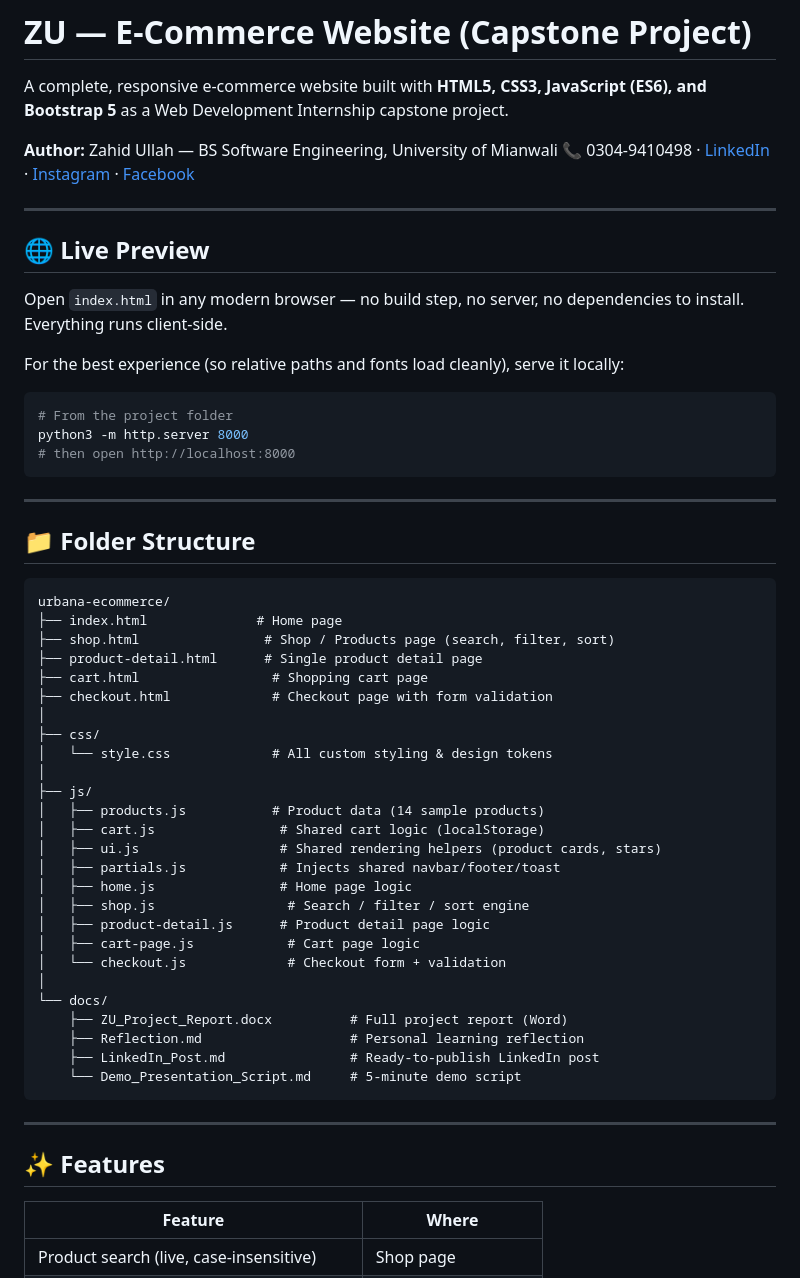
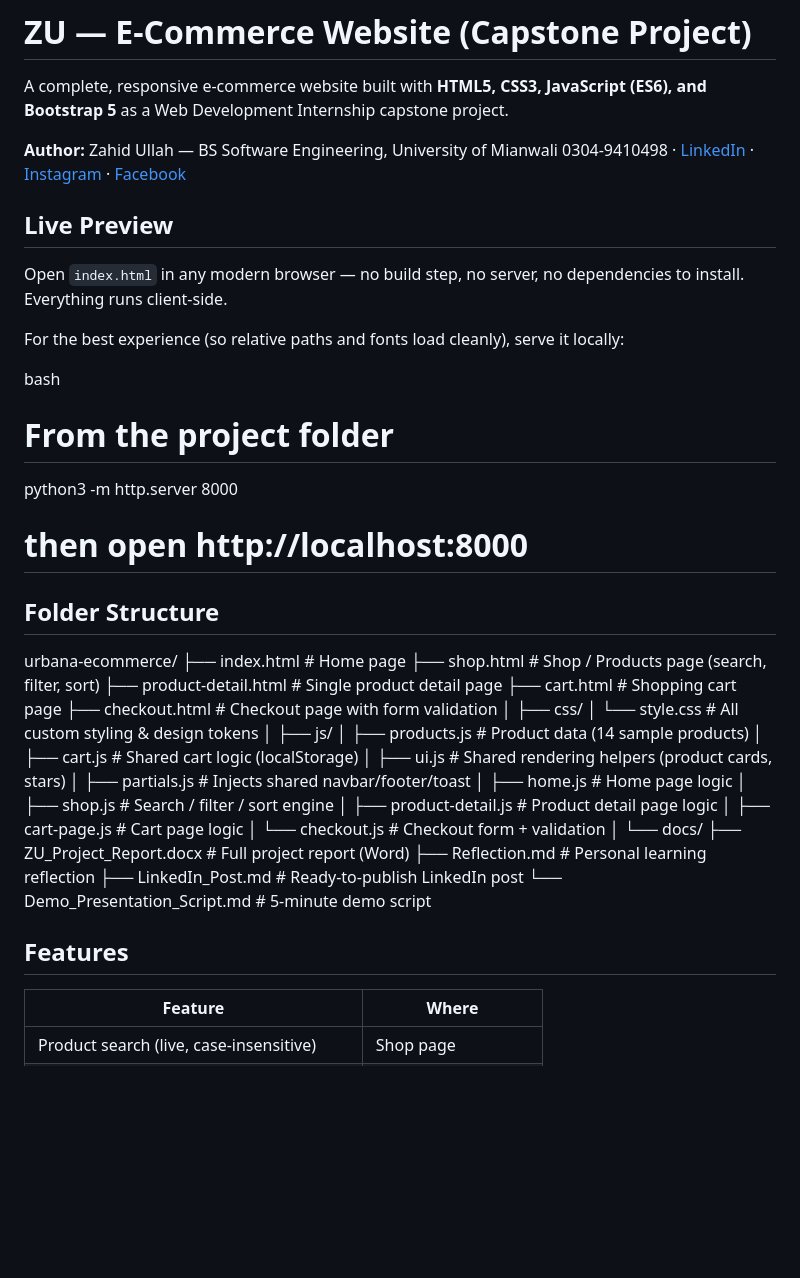
Before and after one commit to ZahidUllah46/ZU-ecommerce-website, a Markdown page: README.md, the part around one of its changes. GitHub-like rendering; blank space fills up the shorter version.

Commit message:
Update README formatting and content structure

````diff
--- a/README.md
+++ b/README.md
@@ -3,27 +3,22 @@
 A complete, responsive e-commerce website built with **HTML5, CSS3, JavaScript (ES6), and Bootstrap 5** as a Web Development Internship capstone project.
 
 **Author:** Zahid Ullah — BS Software Engineering, University of Mianwali
-📞 0304-9410498 · [LinkedIn](https://www.linkedin.com/in/zahid-ullah-067aa7283) · [Instagram](https://www.instagram.com/zahidullah9102) · [Facebook](https://www.facebook.com/share/1DPZGQtbpm/)
+ 0304-9410498 · [LinkedIn](https://www.linkedin.com/in/zahid-ullah-067aa7283) · [Instagram](https://www.instagram.com/zahidullah9102) · [Facebook](https://www.facebook.com/share/1DPZGQtbpm/)
 
----
 
-## 🌐 Live Preview
+##  Live Preview
 
 Open `index.html` in any modern browser — no build step, no server, no dependencies to install. Everything runs client-side.
 
 For the best experience (so relative paths and fonts load cleanly), serve it locally:
 
-```bash
+bash
 # From the project folder
 python3 -m http.server 8000
 # then open http://localhost:8000
-```
 
----
+##  Folder Structure
 
-## 📁 Folder Structure
-
-```
 urbana-ecommerce/
 ├── index.html              # Home page
 ├── shop.html                # Shop / Products page (search, filter, sort)
@@ -50,11 +45,8 @@ urbana-ecommerce/
     ├── Reflection.md                   # Personal learning reflection
     ├── LinkedIn_Post.md                # Ready-to-publish LinkedIn post
     └── Demo_Presentation_Script.md     # 5-minute demo script
-```
 
----
-
-## ✨ Features
+##  Features
 
 | Feature | Where |
 |---|---|
````
Also changed, not shown: other parts of README.md (+3 -9 lines).
